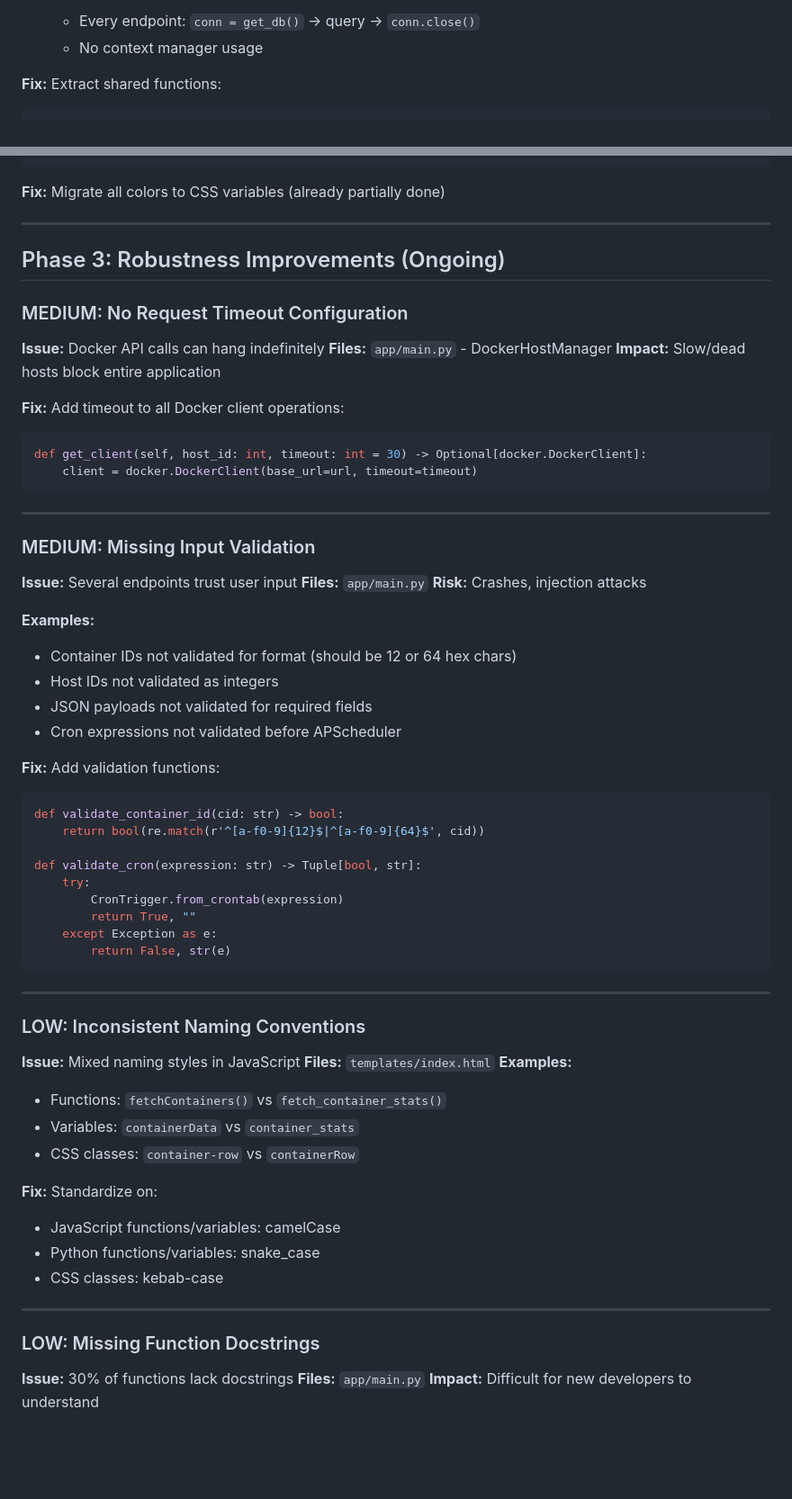
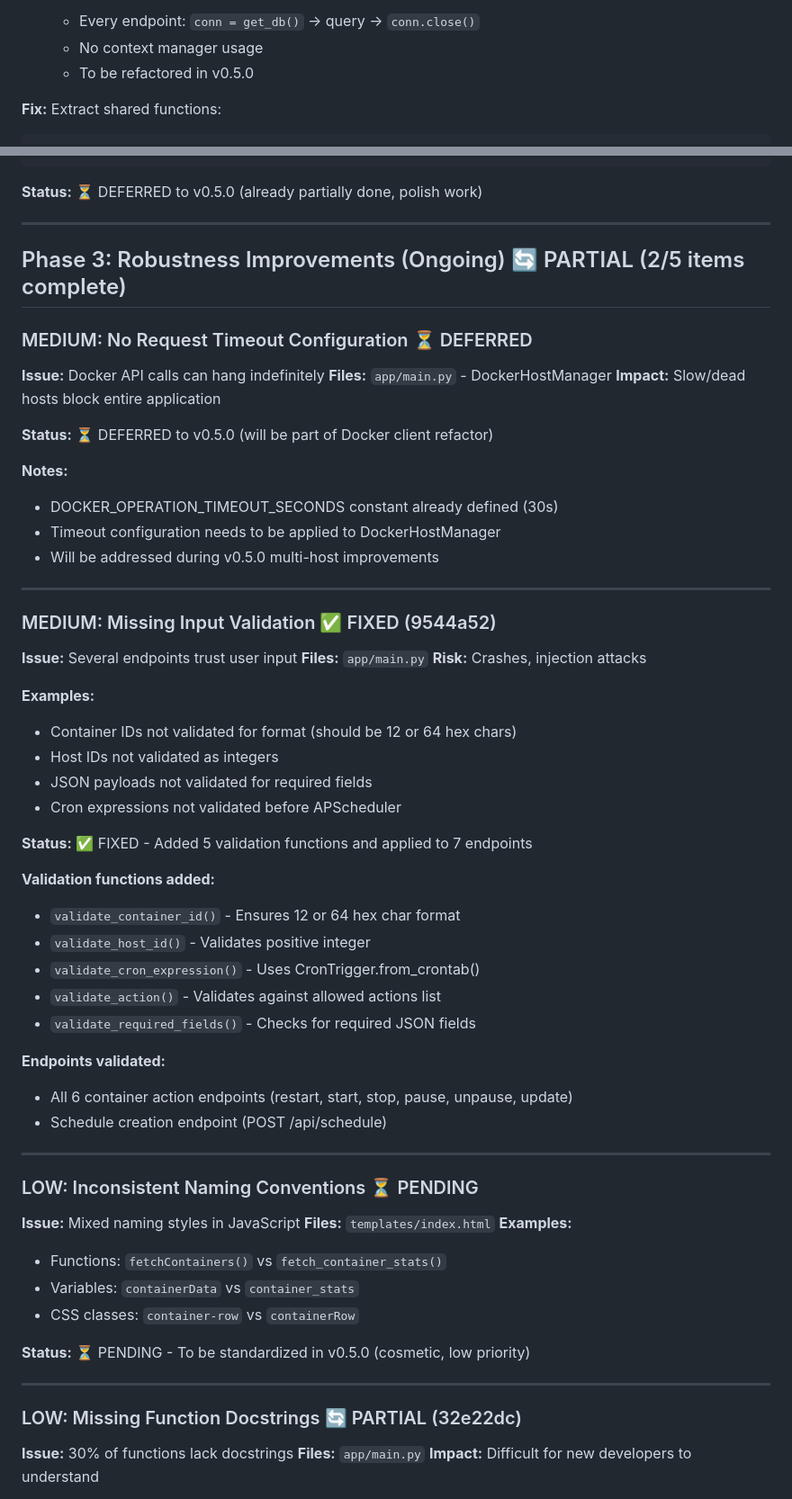
Before and after one commit to rsousa88/chrontainer, a Markdown page: ROADMAP.md, 2 parts joined by grey strips. Shown at 90% size. Rendered like a GitHub page; blank space fills up the shorter version.

````diff
--- a/ROADMAP.md
+++ b/ROADMAP.md
@@ -1799,5 +1850,6 @@ This section documents technical debt and code quality improvements identified d
    - Every endpoint: `conn = get_db()` → query → `conn.close()`
    - No context manager usage
+   - To be refactored in v0.5.0
 
 **Fix:** Extract shared functions:
 ```python
@@ -1997,26 +2041,27 @@ body.dark-mode {
 .badge { background: var(--badge-bg); }
 ```
 
-**Fix:** Migrate all colors to CSS variables (already partially done)
-
----
-
-## Phase 3: Robustness Improvements (Ongoing)
-
-### MEDIUM: No Request Timeout Configuration
+**Status:** ⏳ DEFERRED to v0.5.0 (already partially done, polish work)
+
+---
+
+## Phase 3: Robustness Improvements (Ongoing) 🔄 PARTIAL (2/5 items complete)
+
+### MEDIUM: No Request Timeout Configuration ⏳ DEFERRED
 **Issue:** Docker API calls can hang indefinitely
 **Files:** `app/main.py` - DockerHostManager
 **Impact:** Slow/dead hosts block entire application
 
-**Fix:** Add timeout to all Docker client operations:
-```python
-def get_client(self, host_id: int, timeout: int = 30) -> Optional[docker.DockerClient]:
-    client = docker.DockerClient(base_url=url, timeout=timeout)
-```
-
----
-
-### MEDIUM: Missing Input Validation
+**Status:** ⏳ DEFERRED to v0.5.0 (will be part of Docker client refactor)
+
+**Notes:**
+- DOCKER_OPERATION_TIMEOUT_SECONDS constant already defined (30s)
+- Timeout configuration needs to be applied to DockerHostManager
+- Will be addressed during v0.5.0 multi-host improvements
+
+---
+
+### MEDIUM: Missing Input Validation ✅ FIXED (9544a52)
 **Issue:** Several endpoints trust user input
 **Files:** `app/main.py`
 **Risk:** Crashes, injection attacks
@@ -2027,22 +2072,22 @@ def get_client(self, host_id: int, timeout: int = 30) -> Optional[docker.DockerC
 - JSON payloads not validated for required fields
 - Cron expressions not validated before APScheduler
 
-**Fix:** Add validation functions:
-```python
-def validate_container_id(cid: str) -> bool:
-    return bool(re.match(r'^[a-f0-9]{12}$|^[a-f0-9]{64}$', cid))
-
-def validate_cron(expression: str) -> Tuple[bool, str]:
-    try:
-        CronTrigger.from_crontab(expression)
-        return True, ""
-    except Exception as e:
-        return False, str(e)
-```
-
----
-
-### LOW: Inconsistent Naming Conventions
+**Status:** ✅ FIXED - Added 5 validation functions and applied to 7 endpoints
+
+**Validation functions added:**
+- `validate_container_id()` - Ensures 12 or 64 hex char format
+- `validate_host_id()` - Validates positive integer
+- `validate_cron_expression()` - Uses CronTrigger.from_crontab()
+- `validate_action()` - Validates against allowed actions list
+- `validate_required_fields()` - Checks for required JSON fields
+
+**Endpoints validated:**
+- All 6 container action endpoints (restart, start, stop, pause, unpause, update)
+- Schedule creation endpoint (POST /api/schedule)
+
+---
+
+### LOW: Inconsistent Naming Conventions ⏳ PENDING
 **Issue:** Mixed naming styles in JavaScript
 **Files:** `templates/index.html`
 **Examples:**
@@ -2050,14 +2095,11 @@ def validate_cron(expression: str) -> Tuple[bool, str]:
 - Variables: `containerData` vs `container_stats`
 - CSS classes: `container-row` vs `containerRow`
 
-**Fix:** Standardize on:
-- JavaScript functions/variables: camelCase
-- Python functions/variables: snake_case
-- CSS classes: kebab-case
-
----
-
-### LOW: Missing Function Docstrings
+**Status:** ⏳ PENDING - To be standardized in v0.5.0 (cosmetic, low priority)
+
+---
+
+### LOW: Missing Function Docstrings 🔄 PARTIAL (32e22dc)
 **Issue:** 30% of functions lack docstrings
 **Files:** `app/main.py`
 **Impact:** Difficult for new developers to understand
````
Also changed, not shown: other parts of ROADMAP.md (+177 -147 lines).
